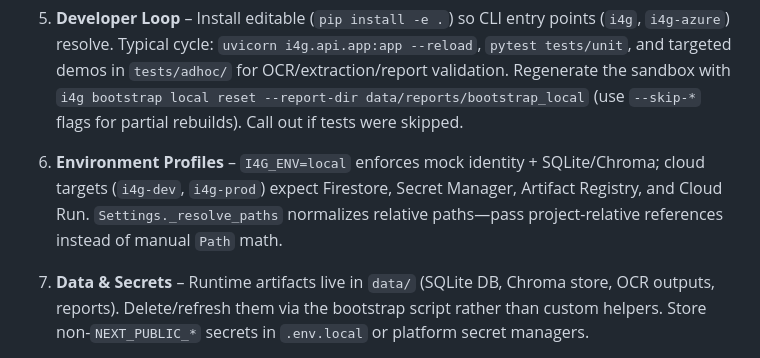
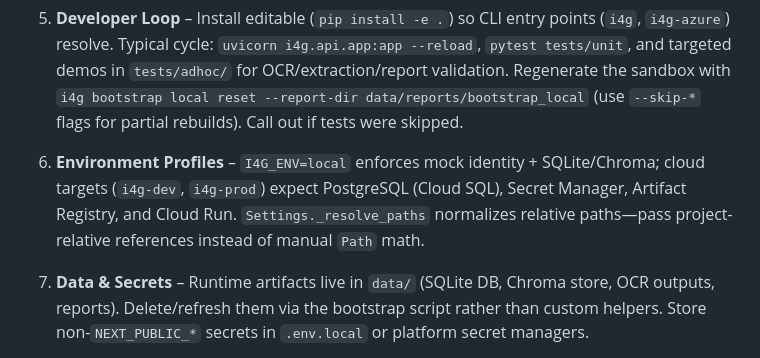
Before and after one commit to intelligenceforgood/mobile, a Markdown page: .github/copilot-instructions.md, the part around the change. GitHub-like rendering.

Commit message:
Removed all reference to Firestore as we have replaced it with SQLite (local) and PostgreSQL (dev/prod)

```diff
--- a/.github/copilot-instructions.md
+++ b/.github/copilot-instructions.md
@@ -17,7 +17,7 @@
 
 5. **Developer Loop** – Install editable (`pip install -e .`) so CLI entry points (`i4g`, `i4g-azure`) resolve. Typical cycle: `uvicorn i4g.api.app:app --reload`, `pytest tests/unit`, and targeted demos in `tests/adhoc/` for OCR/extraction/report validation. Regenerate the sandbox with `i4g bootstrap local reset --report-dir data/reports/bootstrap_local` (use `--skip-*` flags for partial rebuilds). Call out if tests were skipped.
 
-6. **Environment Profiles** – `I4G_ENV=local` enforces mock identity + SQLite/Chroma; cloud targets (`i4g-dev`, `i4g-prod`) expect Firestore, Secret Manager, Artifact Registry, and Cloud Run. `Settings._resolve_paths` normalizes relative paths—pass project-relative references instead of manual `Path` math.
+6. **Environment Profiles** – `I4G_ENV=local` enforces mock identity + SQLite/Chroma; cloud targets (`i4g-dev`, `i4g-prod`) expect PostgreSQL (Cloud SQL), Secret Manager, Artifact Registry, and Cloud Run. `Settings._resolve_paths` normalizes relative paths—pass project-relative references instead of manual `Path` math.
 
 7. **Data & Secrets** – Runtime artifacts live in `data/` (SQLite DB, Chroma store, OCR outputs, reports). Delete/refresh them via the bootstrap script rather than custom helpers. Store non-`NEXT_PUBLIC_*` secrets in `.env.local` or platform secret managers.
 
```
